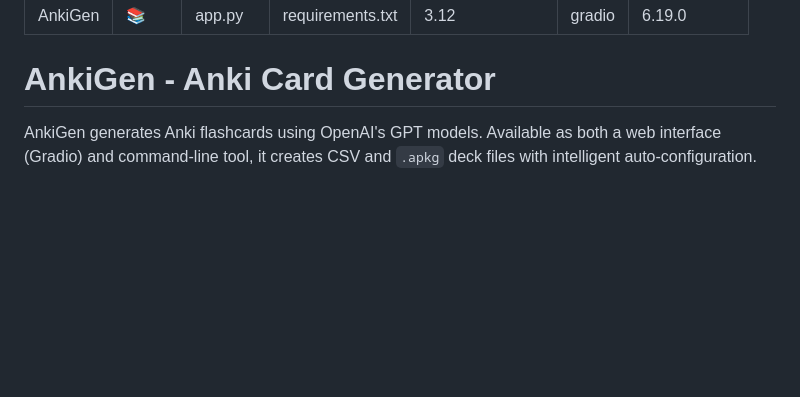
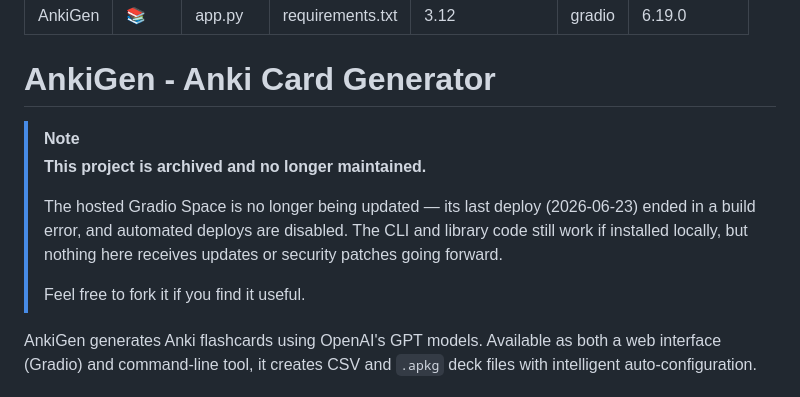
Before and after one commit to brickfrog/ankigen, a Markdown page: README.md, the part around the change. GitHub-like rendering; blank space fills up the shorter version.

Commit message:
docs: mark project as archived and unmaintained

```diff
--- a/README.md
+++ b/README.md
@@ -9,6 +9,13 @@ sdk_version: 6.19.0
 ---
 
 # AnkiGen - Anki Card Generator
+
+> [!NOTE]
+> **This project is archived and no longer maintained.**
+>
+> The hosted Gradio Space is no longer being updated — its last deploy (2026-06-23) ended in a build error, and automated deploys are disabled. The CLI and library code still work if installed locally, but nothing here receives updates or security patches going forward.
+>
+> Feel free to fork it if you find it useful.
 
 AnkiGen generates Anki flashcards using OpenAI's GPT models. Available as both a web interface (Gradio) and command-line tool, it creates CSV and `.apkg` deck files with intelligent auto-configuration.
 
```
